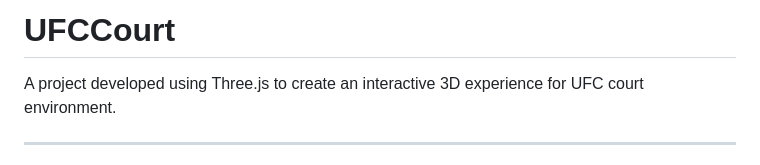
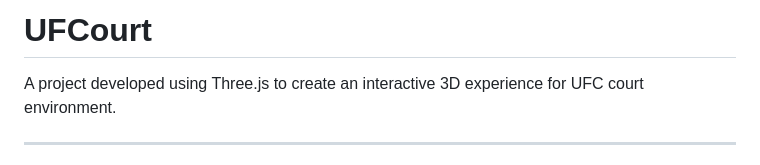
Before and after one commit to engfelipelacerda/UFCourt, a Markdown page: README.md, the part around the change. Drawn GitHub-style.

Commit message:
atualizando readme

```diff
--- a/README.md
+++ b/README.md
@@ -1,4 +1,4 @@
-# UFCCourt
+# UFCourt
 
 A project developed using Three.js to create an interactive 3D experience for UFC court environment.
 
```
